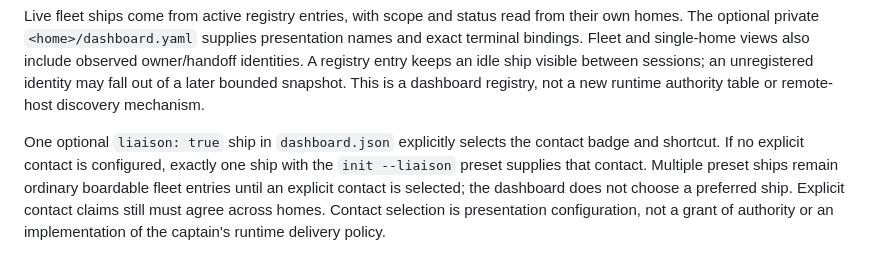
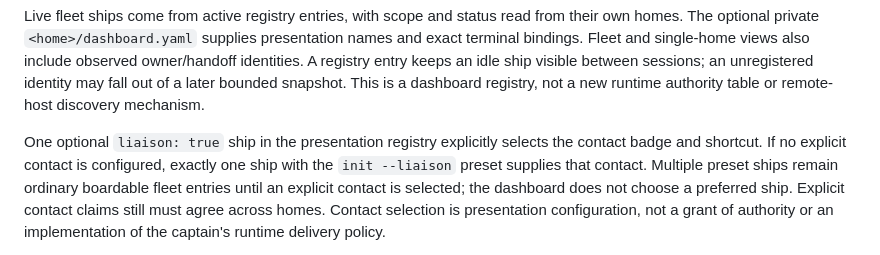
Before and after one commit to kirkins/privateer, a Markdown page: docs/dashboard.md, the part around the change. GitHub-like rendering.

Commit message:
docs(dashboard): keep liaison guidance format-neutral after rebase

```diff
--- a/docs/dashboard.md
+++ b/docs/dashboard.md
@@ -204,7 +204,7 @@ entry keeps an idle ship visible between sessions; an unregistered identity may
 fall out of a later bounded snapshot. This is a dashboard registry, not a new
 runtime authority table or remote-host discovery mechanism.
 
-One optional `liaison: true` ship in `dashboard.json` explicitly selects the
+One optional `liaison: true` ship in the presentation registry explicitly selects the
 contact badge and shortcut. If no explicit contact is configured, exactly one
 ship with the `init --liaison` preset supplies that contact. Multiple preset
 ships remain ordinary boardable fleet entries until an explicit contact is
```
